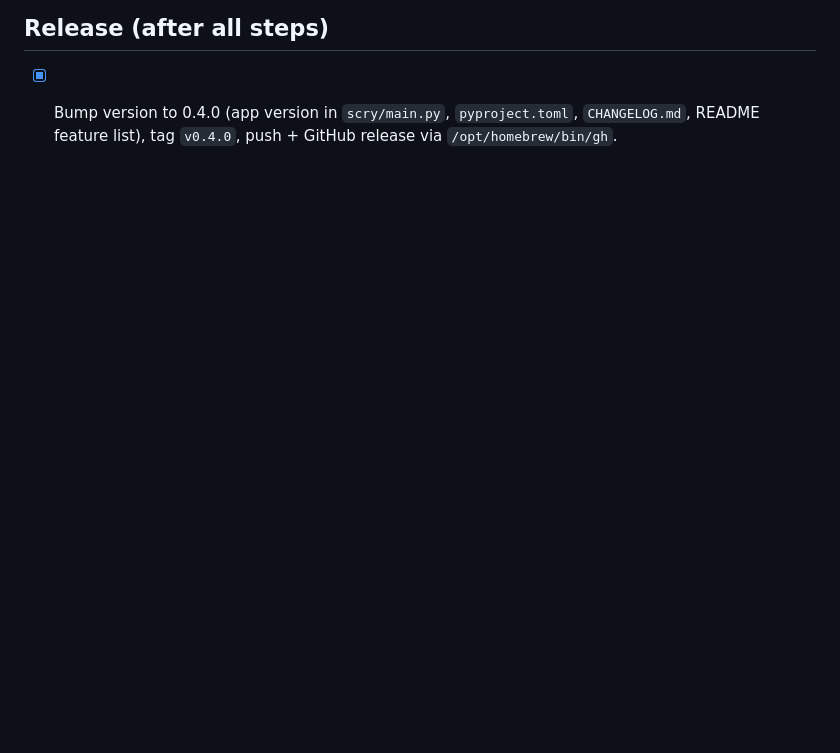
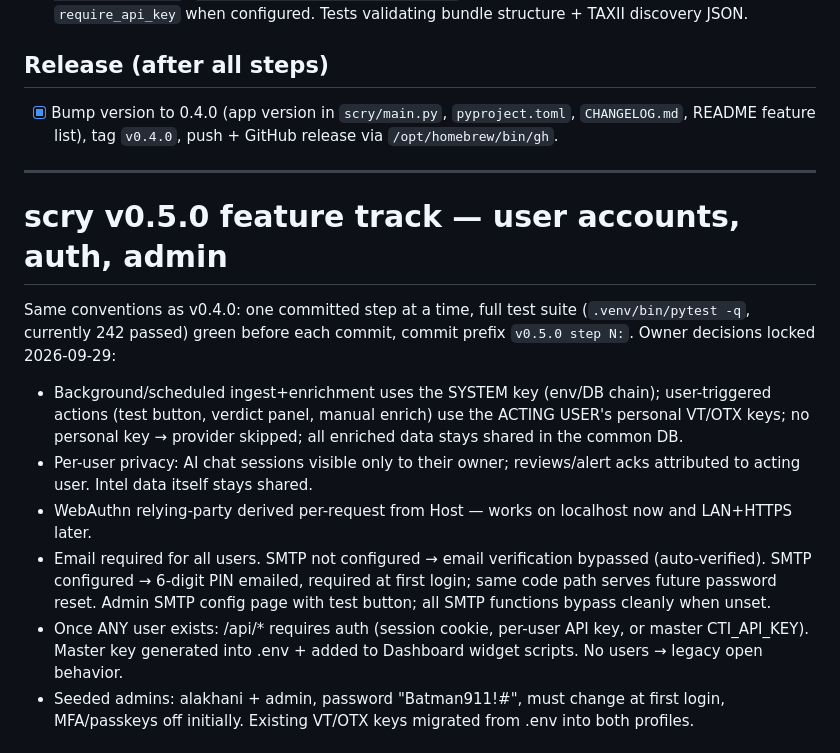
Before and after one commit to altered-intelligence/scry, a Markdown page: FEATURES.md, the part around one of its changes. Drawn GitHub-style; blank space fills up the shorter version.

Commit message:
v0.5.0: add feature track plan

```diff
--- a/FEATURES.md
+++ b/FEATURES.md
@@ -76,3 +76,31 @@ Conventions for every step:
 - [x] Bump version to 0.4.0 (app version in `scry/main.py`, `pyproject.toml`,
       `CHANGELOG.md`, README feature list), tag `v0.4.0`, push + GitHub release
       via `/opt/homebrew/bin/gh`.
+
+---
+
+# scry v0.5.0 feature track — user accounts, auth, admin
+
+Same conventions as v0.4.0: one committed step at a time, full test suite
+(`.venv/bin/pytest -q`, currently 242 passed) green before each commit, commit
+prefix `v0.5.0 step N:`. Owner decisions locked 2026-09-29:
+
+- Background/scheduled ingest+enrichment uses the SYSTEM key (env/DB chain);
+  user-triggered actions (test button, verdict panel, manual enrich) use the
+  ACTING USER's personal VT/OTX keys; no personal key → provider skipped; all
+  enriched data stays shared in the common DB.
+- Per-user privacy: AI chat sessions visible only to their owner; reviews/alert
+  acks attributed to acting user. Intel data itself stays shared.
+- WebAuthn relying-party derived per-request from Host — works on localhost
+  now and LAN+HTTPS later.
+- Email required for all users. SMTP not configured → email verification
+  bypassed (auto-verified). SMTP configured → 6-digit PIN emailed, required at
+  first login; same code path serves future password reset. Admin SMTP config
+  page with test button; all SMTP functions bypass cleanly when unset.
+- Once ANY user exists: /api/* requires auth (session cookie, per-user API
+  key, or master CTI_API_KEY). Master key generated into .env + added to
+  Dashboard widget scripts. No users → legacy open behavior.
+- Seeded admins: alakhani + admin, password "Batman911!#", must change at
+  first login, MFA/passkeys off initially. Existing VT/OTX keys migrated from
+  .env into both profiles.
+
```
Also changed, not shown: other parts of FEATURES.md (+45 -0 lines).
